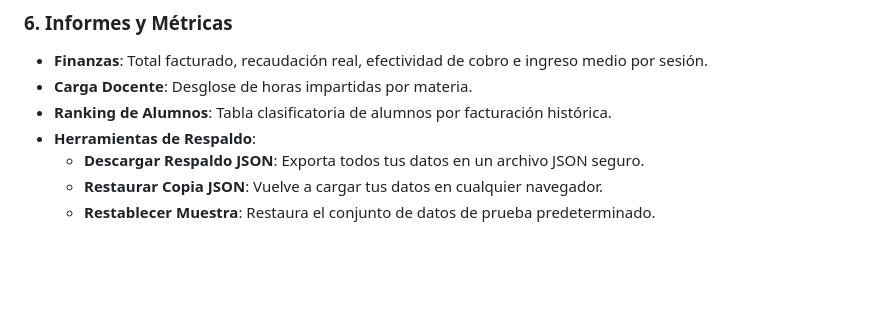
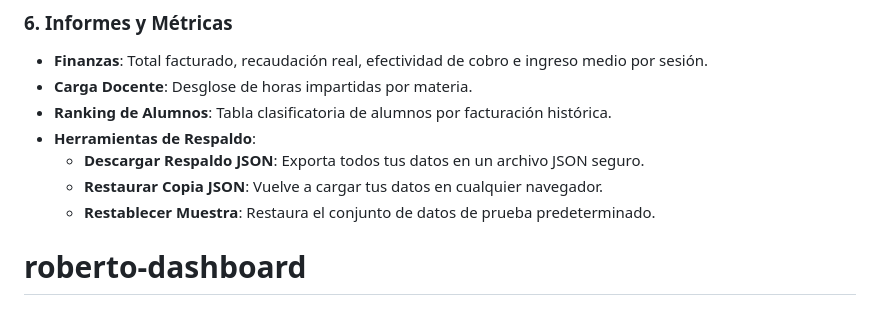
Before and after one commit to rroedan31/roberto-dashboard, a Markdown page: README.md, the part around the change. GitHub-like rendering; blank space fills up the shorter version.

```diff
--- a/README.md
+++ b/README.md
@@ -60,3 +60,4 @@ Luego abre [http://localhost:3000](http://localhost:3000) en tu navegador.
   - **Descargar Respaldo JSON**: Exporta todos tus datos en un archivo JSON seguro.
   - **Restaurar Copia JSON**: Vuelve a cargar tus datos en cualquier navegador.
   - **Restablecer Muestra**: Restaura el conjunto de datos de prueba predeterminado.
+# roberto-dashboard
```
